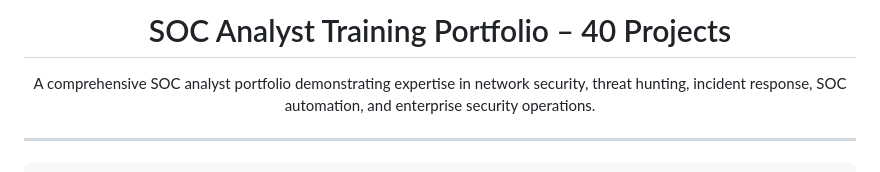
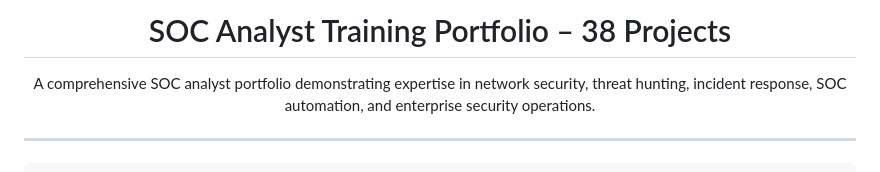
Before and after one commit to Karabo-073/Fridge-Fresher, a Markdown page: README.md, the part around the change. Rendered like a GitHub page.

```diff
--- a/README.md
+++ b/README.md
@@ -1,7 +1,7 @@
 <!-- Centered Header -->
 <div align="center">
 
-# SOC Analyst Training Portfolio – 40 Projects
+# SOC Analyst Training Portfolio – 38 Projects
 
 A comprehensive SOC analyst portfolio demonstrating expertise in network security, threat hunting, incident response, SOC automation, and enterprise security operations.
 
```
